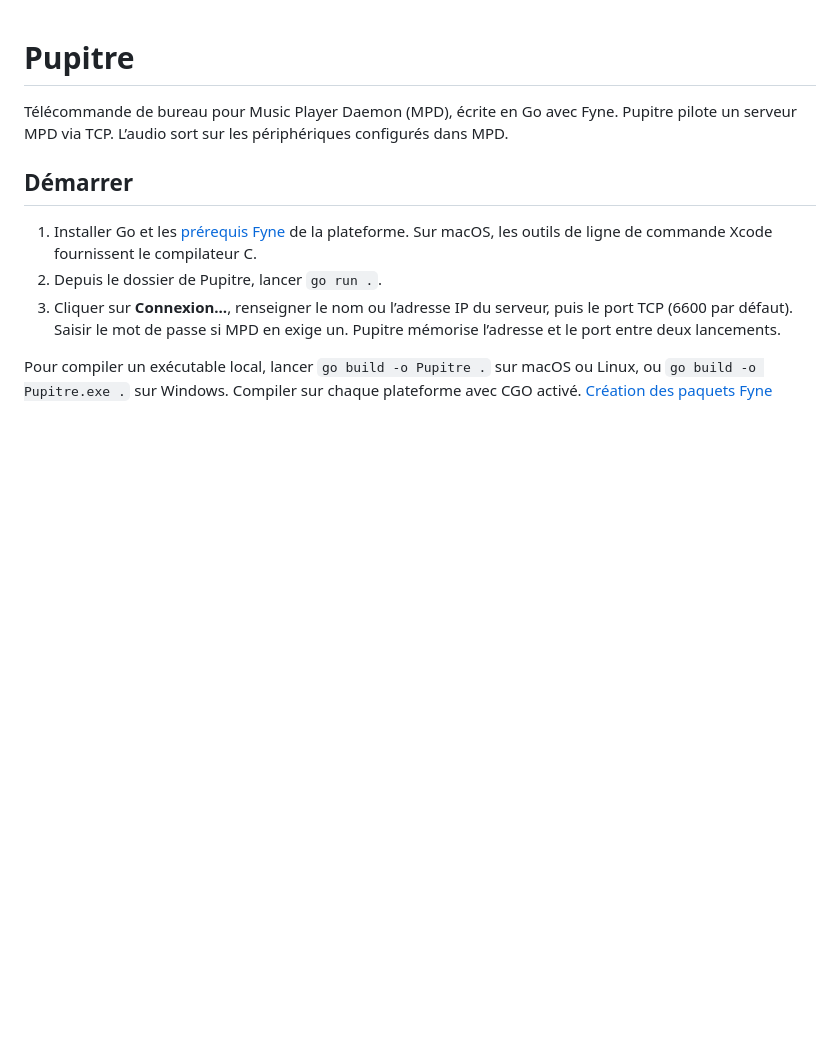
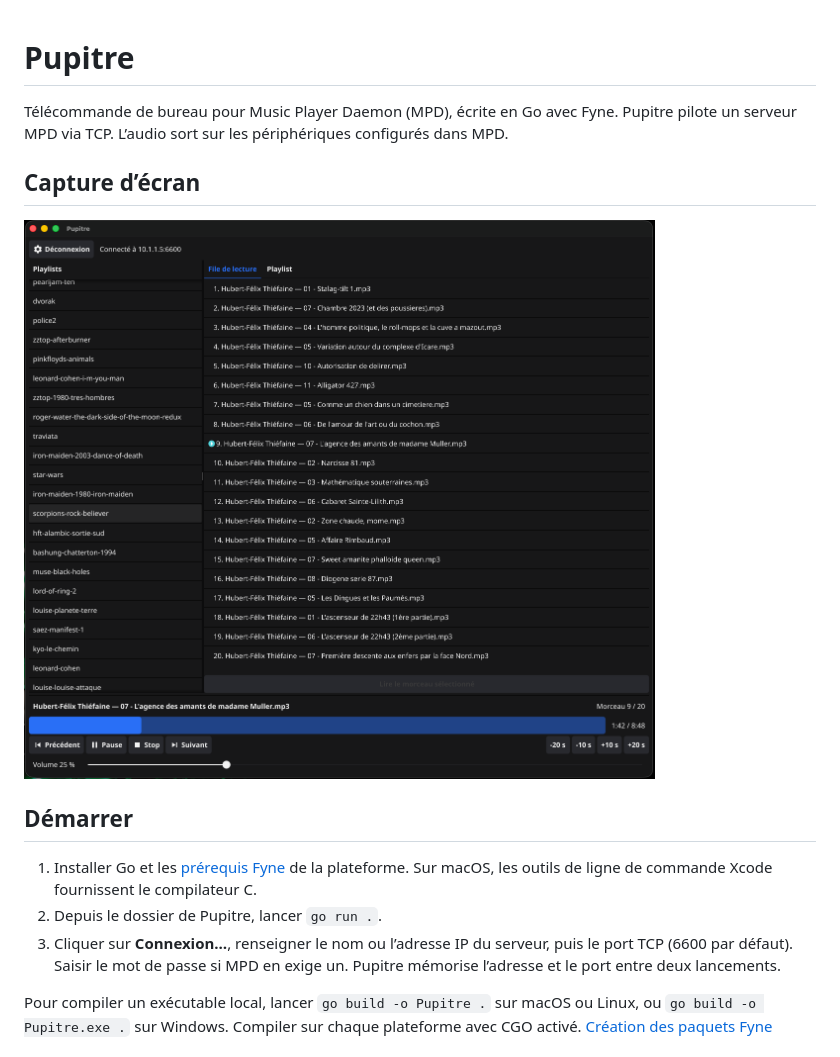
Before and after one commit to ptro46/Pupitre, a Markdown page: README.md, the part around the change. Rendered like a GitHub page; pictures changed too: capture/Pupitre-MacOS.png (added); blank space fills up the shorter version.

Commit message:
ajout capture ecran

```diff
--- a/README.md
+++ b/README.md
@@ -1,6 +1,10 @@
 # Pupitre
 
 Télécommande de bureau pour Music Player Daemon (MPD), écrite en Go avec Fyne. Pupitre pilote un serveur MPD via TCP. L’audio sort sur les périphériques configurés dans MPD.
+
+## Capture d’écran
+
+![Pupitre sur macOS](capture/Pupitre-MacOS.png)
 
 ## Démarrer
 
```
